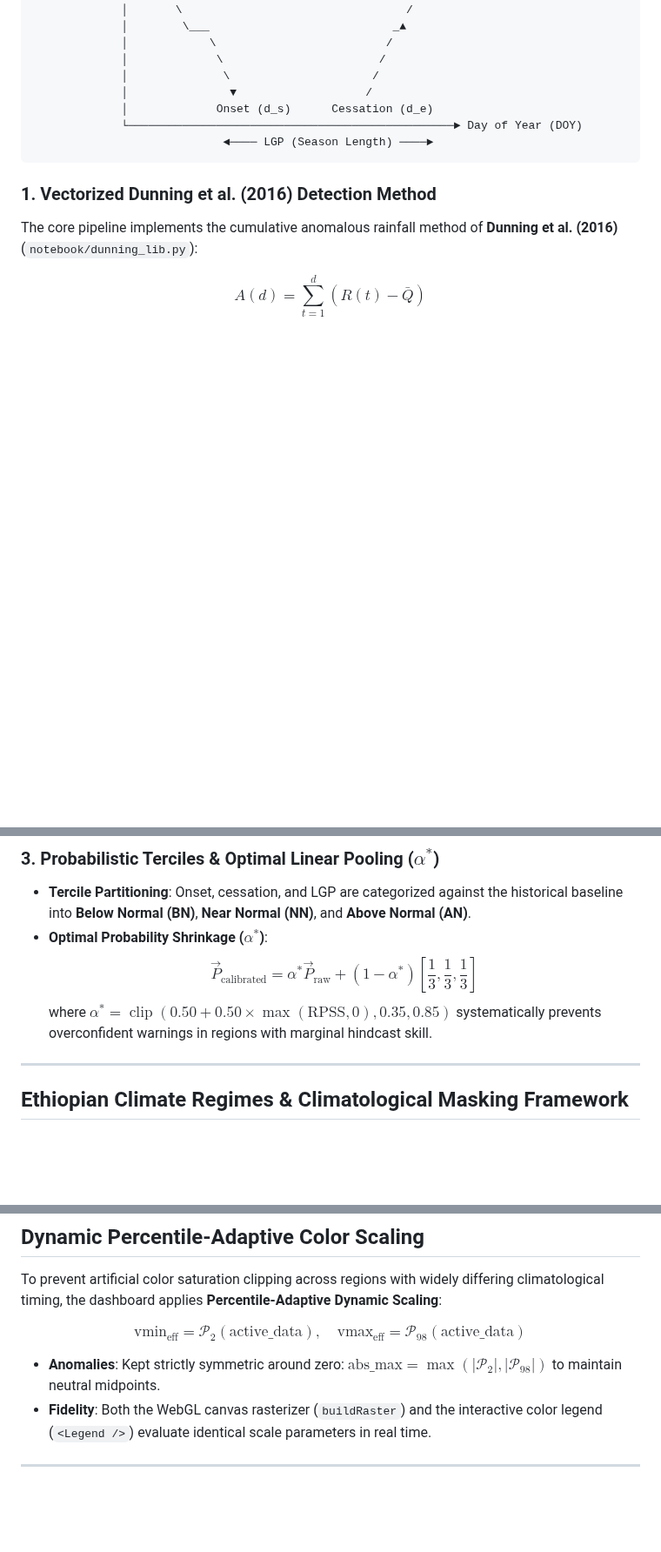
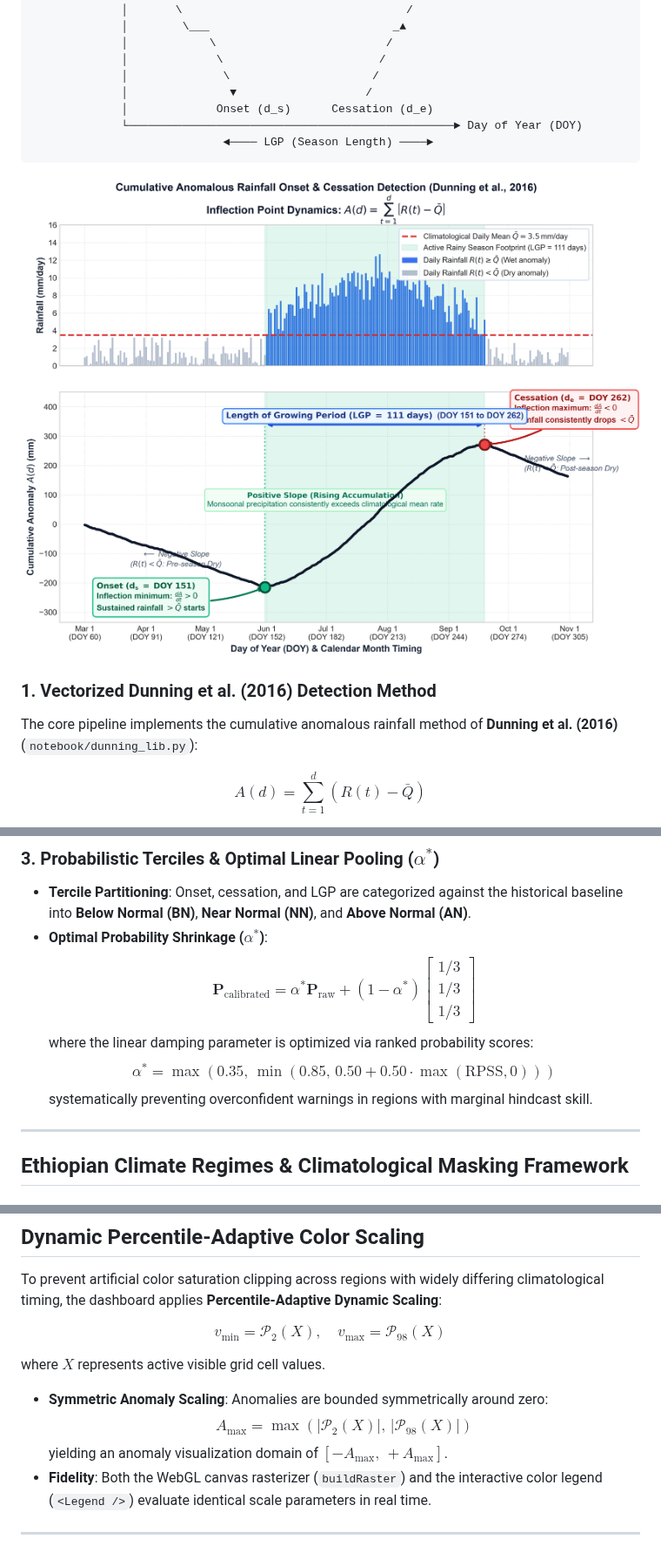
Before and after one commit to YonSci/-Operational-Multi-Model-Seasonal-Forecasting-System, a Markdown page: README.md, 3 parts joined by grey strips. Shown at 87% size. GitHub-like rendering; pictures changed too: docs/scientific_masking/figures/cumulative_anomalous_rainfall_diagram.png (added); blank space fills up the shorter version.

Commit message:
docs: fix LaTeX math rendering, embed climate regimes and validation maps, and add cumulative anomaly diagram

````diff
--- a/README.md
+++ b/README.md
@@ -54,6 +54,8 @@ An operational, end-to-end seasonal climate forecasting and agro-pastoral decisi
                             ◄──── LGP (Season Length) ────►
 ```
 
+![Cumulative Anomalous Rainfall Onset & Cessation Detection (Dunning et al., 2016)](docs/scientific_masking/figures/cumulative_anomalous_rainfall_diagram.png)
+
 ### 1. Vectorized Dunning et al. (2016) Detection Method
 
 The core pipeline implements the cumulative anomalous rainfall method of **Dunning et al. (2016)** (`notebook/dunning_lib.py`):
@@ -84,8 +86,10 @@ All model forecast members are bias-corrected daily using **Empirical Quantile M
 
 - **Tercile Partitioning**: Onset, cessation, and LGP are categorized against the historical baseline into **Below Normal (BN)**, **Near Normal (NN)**, and **Above Normal (AN)**.
 - **Optimal Probability Shrinkage ($\alpha^*$)**:
-  $$\vec{P}_{\text{calibrated}} = \alpha^* \vec{P}_{\text{raw}} + (1 - \alpha^*) \left[\frac{1}{3}, \frac{1}{3}, \frac{1}{3}\right]$$
-  where $\alpha^* = \operatorname{clip}(0.50 + 0.50 \times \max(\text{RPSS}, 0), 0.35, 0.85)$ systematically prevents overconfident warnings in regions with marginal hindcast skill.
+  $$\mathbf{P}_{\mathrm{calibrated}} = \alpha^* \mathbf{P}_{\mathrm{raw}} + (1 - \alpha^*) \begin{bmatrix} 1/3 \\ 1/3 \\ 1/3 \end{bmatrix}$$
+  where the linear damping parameter is optimized via ranked probability scores:
+  $$\alpha^* = \max\left(0.35, \, \min\left(0.85, \, 0.50 + 0.50 \cdot \max(\mathrm{RPSS}, 0)\right)\right)$$
+  systematically preventing overconfident warnings in regions with marginal hindcast skill.
 
 ---
 
@@ -172,9 +188,13 @@ The interactive dashboard includes an **Audited 20-Site Agreement Modal** (`📊
 
 To prevent artificial color saturation clipping across regions with widely differing climatological timing, the dashboard applies **Percentile-Adaptive Dynamic Scaling**:
 
-$$\text{vmin}_{\text{eff}} = \mathcal{P}_2(\text{active\_data}), \quad \text{vmax}_{\text{eff}} = \mathcal{P}_{98}(\text{active\_data})$$
+$$v_{\min} = \mathcal{P}_2(X), \quad v_{\max} = \mathcal{P}_{98}(X)$$
 
-- **Anomalies**: Kept strictly symmetric around zero: $\text{abs\_max} = \max(|\mathcal{P}_2|, |\mathcal{P}_{98}|)$ to maintain neutral midpoints.
+where $X$ represents active visible grid cell values.
+
+- **Symmetric Anomaly Scaling**: Anomalies are bounded symmetrically around zero:
+  $$A_{\max} = \max\left(\left|\mathcal{P}_2(X)\right|, \, \left|\mathcal{P}_{98}(X)\right|\right)$$
+  yielding an anomaly visualization domain of $[-A_{\max}, \, +A_{\max}]$.
 - **Fidelity**: Both the WebGL canvas rasterizer (`buildRaster`) and the interactive color legend (`<Legend />`) evaluate identical scale parameters in real time.
 
 ---
````
Also changed, not shown: other parts of README.md (+15 -1 lines), WALKTHROUGH.md (+14 -9 lines), docs/scientific_masking/WALKTHROUGH.md (+5 -3 lines), 1 other file.
